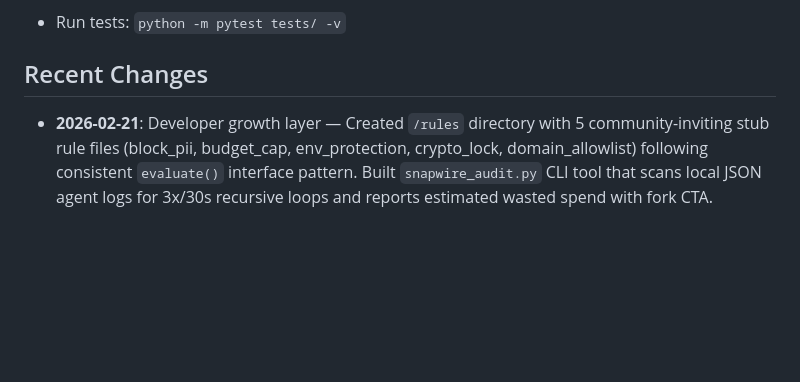
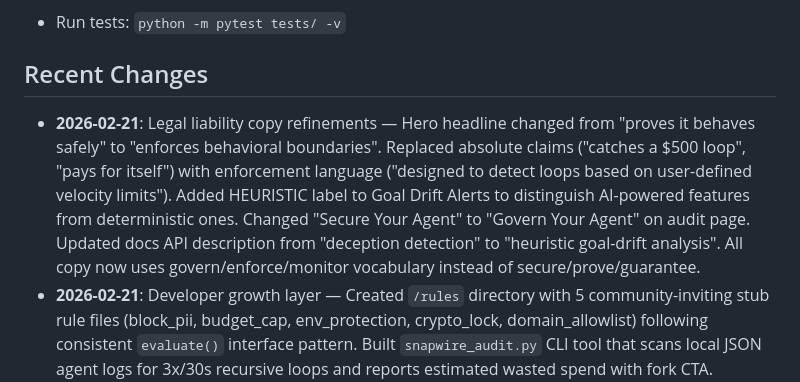
Before and after one commit to getsnapwire/snapwire, a Markdown page: replit.md, the part around the change. Drawn GitHub-style; blank space fills up the shorter version.

Commit message:
Refine legal language and feature descriptions for clarity and safety
Update replit.md with legal liability copy refinements, including changes to headlines, feature descriptions, and vocabulary shifts to govern/enforce/monitor for improved legal defensibility.

Replit-Commit-Author: Agent
Replit-Commit-Session-Id: f8e9ee3b-c518-4186-9598-b56d537fa051
Replit-Commit-Checkpoint-Type: full_checkpoint
Replit-Commit-Event-Id: 43d2fb9b-b107-4532-86e7-6927208b3e57
Replit-Commit-Screenshot-Url: https://storage.googleapis.com/screenshot-production-us-central1/46f0412c-2ac6-4759-ac31-42cba4f25a4e/f8e9ee3b-c518-4186-9598-b56d537fa051/M3tDS3S
Replit-Helium-Checkpoint-Created: true

```diff
--- a/replit.md
+++ b/replit.md
@@ -108,6 +108,7 @@ Snapwire is built with a Python Flask backend and supports PostgreSQL or SQLite
 -   Run tests: `python -m pytest tests/ -v`
 
 ## Recent Changes
+- **2026-02-21**: Legal liability copy refinements — Hero headline changed from "proves it behaves safely" to "enforces behavioral boundaries". Replaced absolute claims ("catches a $500 loop", "pays for itself") with enforcement language ("designed to detect loops based on user-defined velocity limits"). Added HEURISTIC label to Goal Drift Alerts to distinguish AI-powered features from deterministic ones. Changed "Secure Your Agent" to "Govern Your Agent" on audit page. Updated docs API description from "deception detection" to "heuristic goal-drift analysis". All copy now uses govern/enforce/monitor vocabulary instead of secure/prove/guarantee.
 - **2026-02-21**: Developer growth layer — Created `/rules` directory with 5 community-inviting stub rule files (block_pii, budget_cap, env_protection, crypto_lock, domain_allowlist) following consistent `evaluate()` interface pattern. Built `snapwire_audit.py` CLI tool that scans local JSON agent logs for 3x/30s recursive loops and reports estimated wasted spend with fork CTA. Removed pricing page from navigation (redirects to homepage). Replaced dashboard "Upgrade to Cloud" link with GitHub link.
 - **2026-02-21**: Open-source preparation — Added Apache 2.0 LICENSE, SECURITY.md (vulnerability reporting process with Safe Harbor), CONTRIBUTING.md (fork/customize guidelines focused on deterministic rules). Updated SDK pyproject.toml with proper metadata, keywords, classifiers, and Apache-2.0 license. Added "Protected by Snapwire" SVG badge. Improved Dockerfile with --reuse-port flag.
 - **2026-02-20**: Safe Harbor disclaimer update — replaced generic footer disclaimer across all 14 templates and dashboard with precise legal language: "All blocks, alerts, and signals generated are heuristic and advisory in nature. The final Duty of Care for all agent actions and budgetary releases remains solely with the human operator." Added section-level disclaimer to Snap-Card review queue and per-card disclaimer on each Snap-Card.
```
